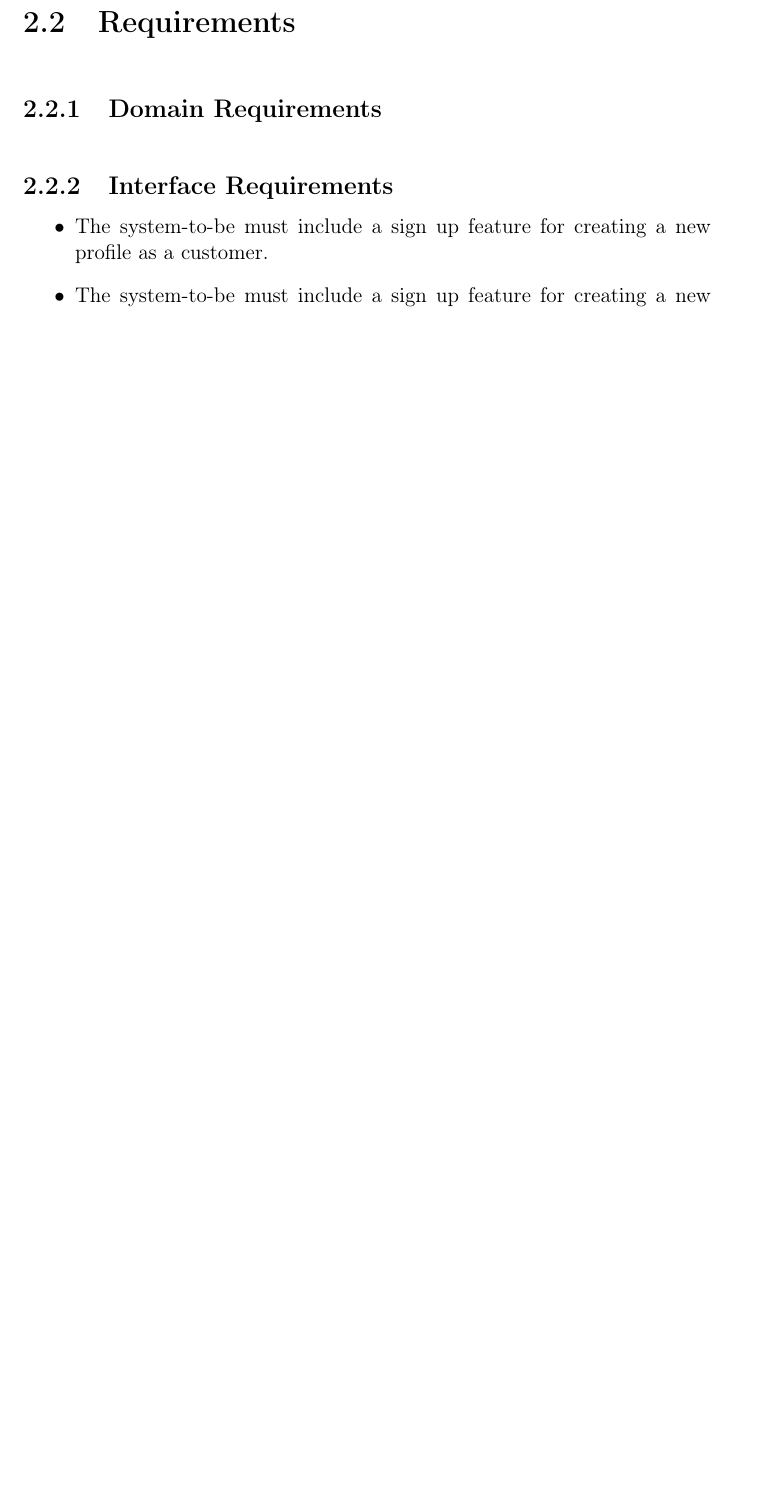
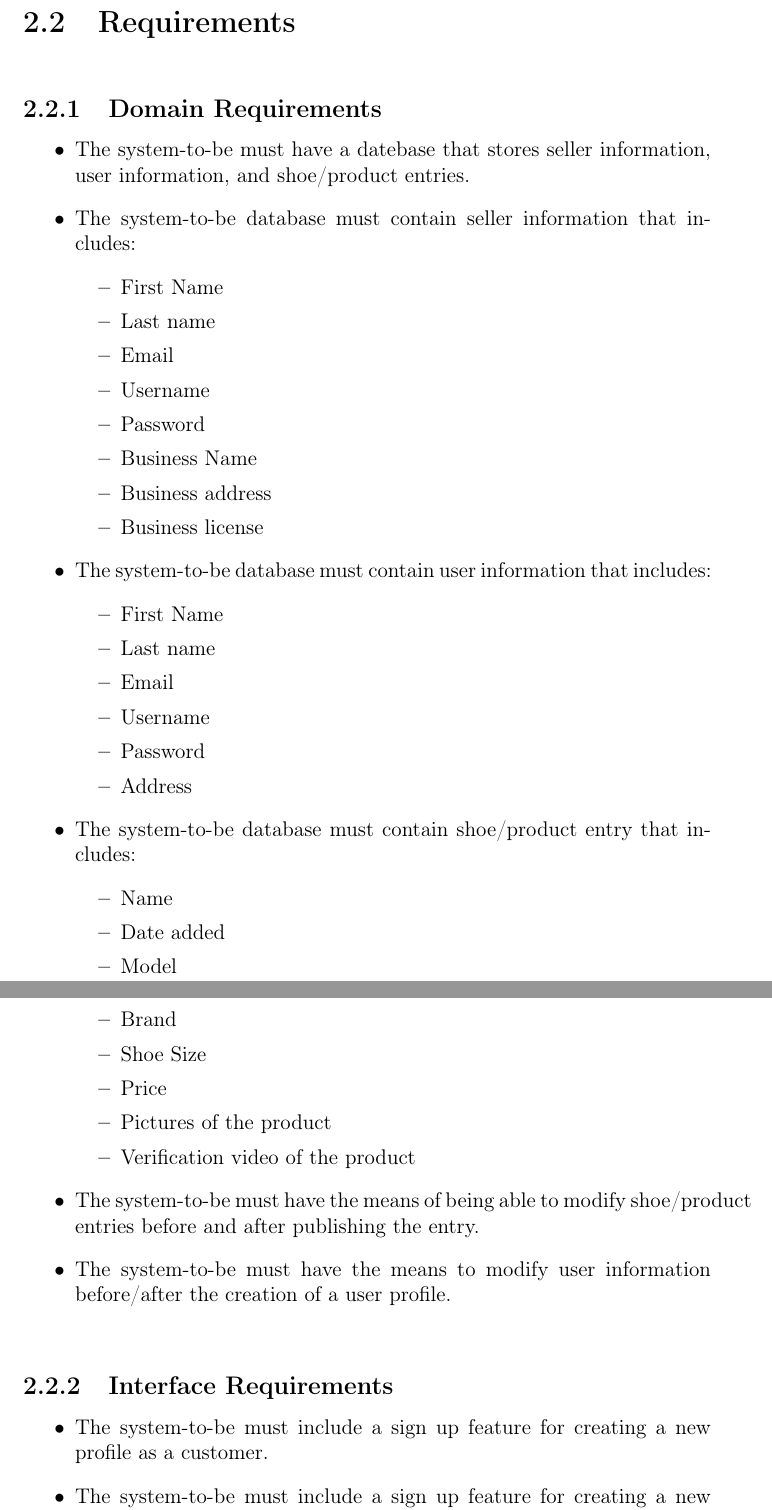
Before and after one commit to fabiomatos999/INSO-4101-Project, a LaTeX document (Proposal/Main-Document/main-document.tex, which reads Proposal/Descriptive-Part/descriptive-part.tex): part of page 12 of 14 before the commit and two parts of pages 12 and 13 of 15 after it, the two joined at a grey line, cut so that both start at the same text, the shorter picture padded with empty space. Compiled offline with pdfLaTeX.

Commit message:
Started domain requirements

```diff
--- a/Proposal/Descriptive-Part/descriptive-part.tex
+++ b/Proposal/Descriptive-Part/descriptive-part.tex
@@ -29,6 +29,42 @@ Our application domain of interest is the \textbf{sneaker head} market domain. I
 \newpage
 \section{Requirements}
 \subsection{Domain Requirements}
+\begin{itemize}
+  \item The system-to-be must have a datebase that stores seller information, user information, and shoe/product entries.
+  \item The system-to-be database must contain seller information that includes:
+        \begin{itemize}
+          \item First Name
+          \item Last name
+          \item Email
+          \item Username
+          \item Password
+          \item Business Name
+          \item Business address
+          \item Business license
+        \end{itemize}
+  \item The system-to-be database must contain user information that includes:
+      \begin{itemize}
+          \item First Name
+          \item Last name
+          \item Email
+          \item Username
+          \item Password
+        \item Address
+      \end{itemize}
+  \item The system-to-be database must contain shoe/product entry that includes:
+        \begin{itemize}
+          \item Name
+          \item Date added
+          \item Model
+          \item Brand
+          \item Shoe Size
+          \item Price
+          \item Pictures of the product
+          \item Verification video of the product
+        \end{itemize}
+  \item The system-to-be must have the means of being able to modify shoe/product entries before and after publishing the entry.
+  \item The system-to-be must have the means to modify user information before/after the creation of a user profile.
+\end{itemize}
 \subsection{Interface Requirements}
 \begin{itemize}
     \item The system-to-be must include a sign up feature for creating a new profile as a customer.
```
